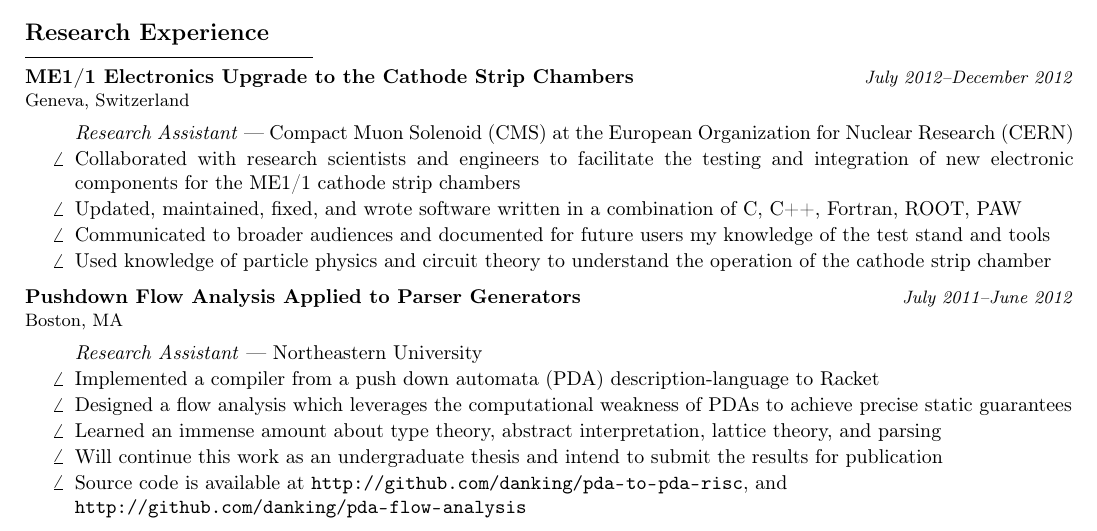
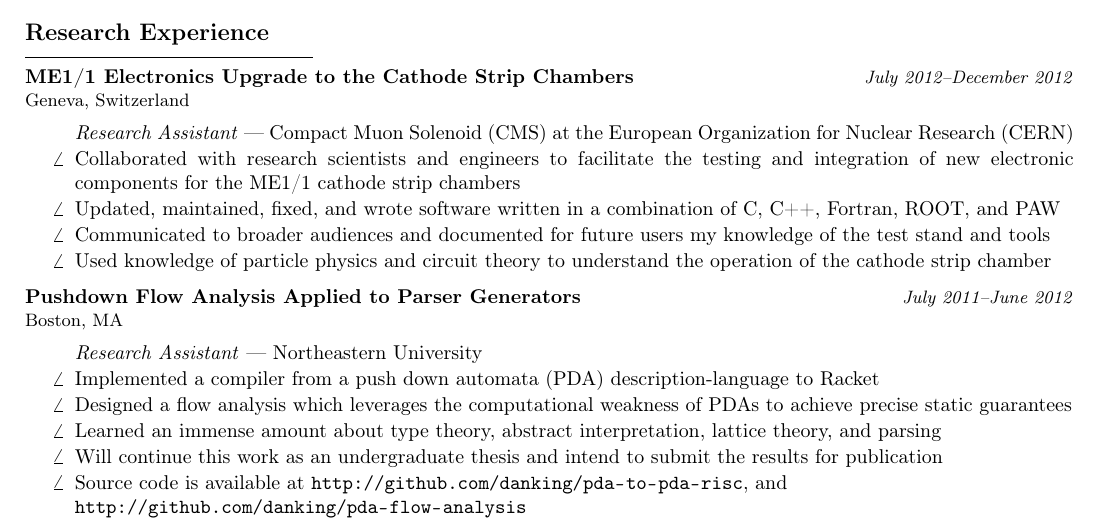
Before and after one commit to danking/resume, a LaTeX CV (resume.tex): part of page 1 of 2, cut so that both start at the same text. Compiled offline with pdfLaTeX.

Commit message:
fix grammar, add 'and'

```diff
--- a/resume.tex
+++ b/resume.tex
@@ -82,7 +82,7 @@ rue de Malivert                          \`Derry, NH 03038\\
     testing and integration of new electronic components for the ME1/1 cathode
     strip chambers}
   \item{Updated, maintained, fixed, and wrote software written in a combination
-    of C, C++, Fortran, ROOT, PAW}
+    of C, C++, Fortran, ROOT, and PAW}
   \item{Communicated to broader audiences and documented for future users my
     knowledge of the test stand and tools}
   \item{Used knowledge of particle physics and circuit theory to understand the
```
